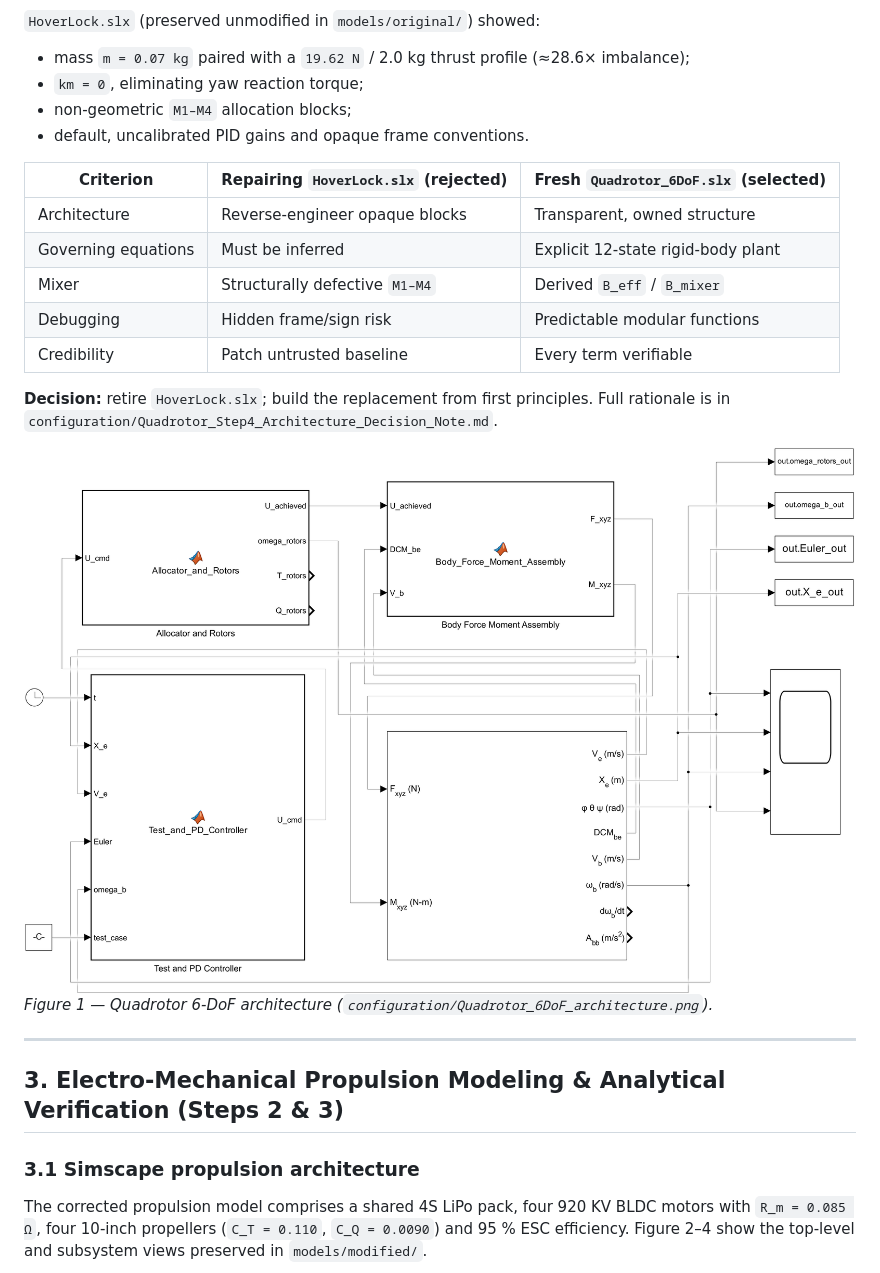
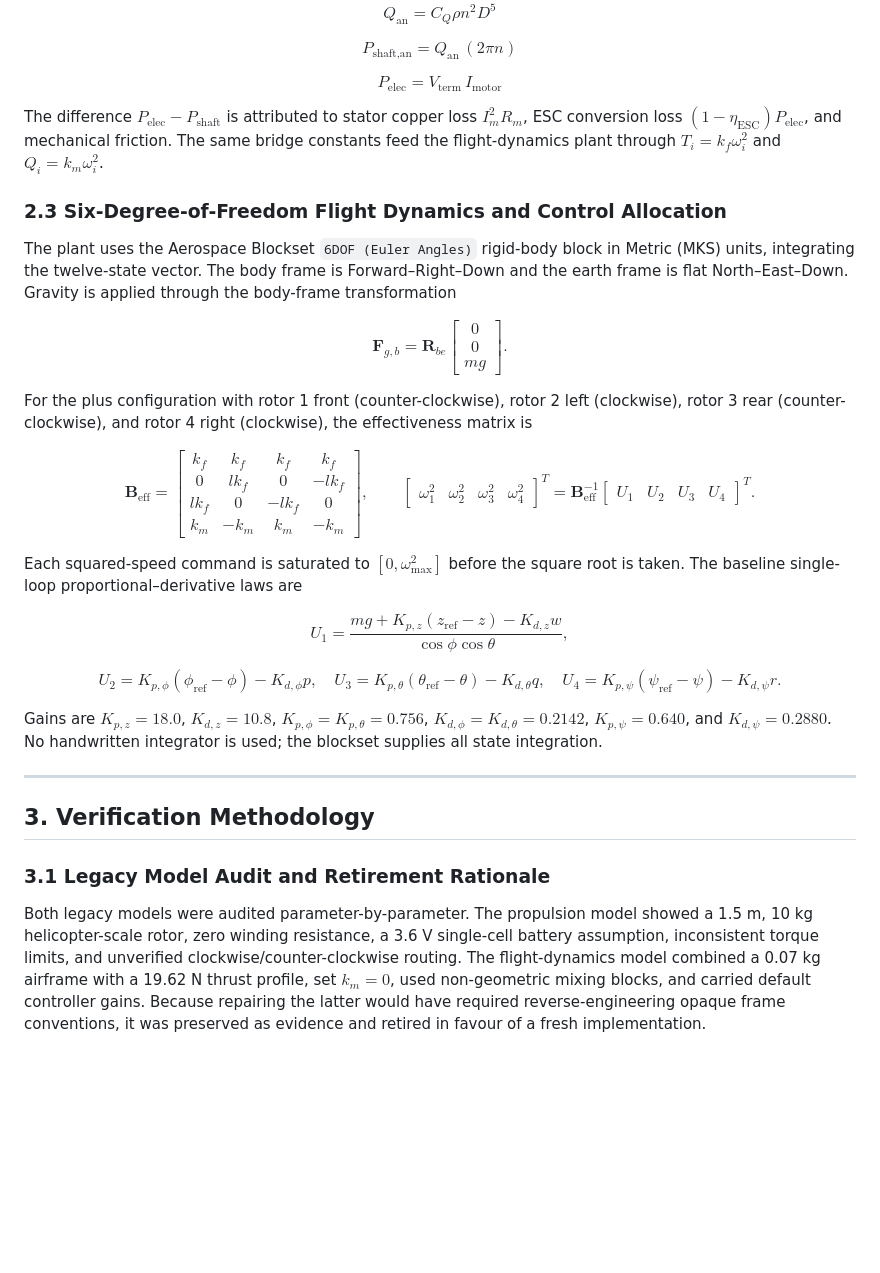
Before and after one commit to PranavSharmaOleti/Quadrotor_System_Modelling, a Markdown page: report/final_report.md, the part around one of its changes. Rendered like a GitHub page; blank space fills up the shorter version.

```diff
--- a/report/final_report.md
+++ b/report/final_report.md
@@ -70,29 +100,61 @@ The legacy 3.6 V single-cell battery assumption was replaced by the shared 14.8
 
-`HoverLock.slx` (preserved unmodified in `models/original/`) showed:
+$$
+Q_{\text{an}}=C_Q\rho n^2 D^5
+$$
 
-- mass `m = 0.07 kg` paired with a `19.62 N` / 2.0 kg thrust profile (≈28.6× imbalance);
-- `km = 0`, eliminating yaw reaction torque;
-- non-geometric `M1–M4` allocation blocks;
-- default, uncalibrated PID gains and opaque frame conventions.
+$$
+P_{\text{shaft,an}}=Q_{\text{an}}\,(2\pi n)
+$$
 
-| Criterion | Repairing `HoverLock.slx` (rejected) | Fresh `Quadrotor_6DoF.slx` (selected) |
-|---|---|---|
-| Architecture | Reverse-engineer opaque blocks | Transparent, owned structure |
-| Governing equations | Must be inferred | Explicit 12-state rigid-body plant |
-| Mixer | Structurally defective `M1–M4` | Derived `B_eff` / `B_mixer` |
-| Debugging | Hidden frame/sign risk | Predictable modular functions |
-| Credibility | Patch untrusted baseline | Every term verifiable |
+$$
+P_{\text{elec}}=V_{\text{term}}\,I_{\text{motor}}
+$$
 
-**Decision:** retire `HoverLock.slx`; build the replacement from first principles. Full rationale is in `configuration/Quadrotor_Step4_Architecture_Decision_Note.md`.
+The difference $P_{\text{elec}}-P_{\text{shaft}}$ is attributed to stator copper loss $I_m^2R_m$, ESC conversion loss $(1-\eta_{\text{ESC}})P_{\text{elec}}$, and mechanical friction. The same bridge constants feed the flight-dynamics plant through $T_i=k_f\omega_i^2$ and $Q_i=k_m\omega_i^2$.
 
-![6-DoF architecture](../configuration/Quadrotor_6DoF_architecture.png)
-*Figure 1 — Quadrotor 6-DoF architecture (`configuration/Quadrotor_6DoF_architecture.png`).*
+### 2.3 Six-Degree-of-Freedom Flight Dynamics and Control Allocation
+
+The plant uses the Aerospace Blockset `6DOF (Euler Angles)` rigid-body block in Metric (MKS) units, integrating the twelve-state vector. The body frame is Forward–Right–Down and the earth frame is flat North–East–Down. Gravity is applied through the body-frame transformation
+
+$$
+\mathbf{F}_{g,b}=\mathbf{R}_{be}\begin{bmatrix}0\\0\\mg\end{bmatrix}.
+$$
+
+For the plus configuration with rotor 1 front (counter-clockwise), rotor 2 left (clockwise), rotor 3 rear (counter-clockwise), and rotor 4 right (clockwise), the effectiveness matrix is
+
+$$
+\mathbf{B}_{\text{eff}}=
+\begin{bmatrix}
+k_f & k_f & k_f & k_f\\
+0 & l k_f & 0 & -l k_f\\
+l k_f & 0 & -l k_f & 0\\
+k_m & -k_m & k_m & -k_m
+\end{bmatrix},
+\qquad
+\begin{bmatrix}\omega_1^2&\omega_2^2&\omega_3^2&\omega_4^2\end{bmatrix}^T
+=\mathbf{B}_{\text{eff}}^{-1}
+\begin{bmatrix}U_1&U_2&U_3&U_4\end{bmatrix}^T .
+$$
+
+Each squared-speed command is saturated to $[0,\omega_{\max}^2]$ before the square root is taken. The baseline single-loop proportional–derivative laws are
+
+$$
+U_1=\frac{mg+K_{p,z}(z_{\text{ref}}-z)-K_{d,z}w}{\cos\phi\cos\theta},
+$$
+
+$$
+U_2=K_{p,\phi}(\phi_{\text{ref}}-\phi)-K_{d,\phi}p,\quad
+U_3=K_{p,\theta}(\theta_{\text{ref}}-\theta)-K_{d,\theta}q,\quad
+U_4=K_{p,\psi}(\psi_{\text{ref}}-\psi)-K_{d,\psi}r .
+$$
+
+Gains are $K_{p,z}=18.0$, $K_{d,z}=10.8$, $K_{p,\phi}=K_{p,\theta}=0.756$, $K_{d,\phi}=K_{d,\theta}=0.2142$, $K_{p,\psi}=0.640$, and $K_{d,\psi}=0.2880$. No handwritten integrator is used; the blockset supplies all state integration.
 
 ---
 
-## 3. Electro-Mechanical Propulsion Modeling & Analytical Verification (Steps 2 & 3)
+## 3. Verification Methodology
 
-### 3.1 Simscape propulsion architecture
+### 3.1 Legacy Model Audit and Retirement Rationale
 
-The corrected propulsion model comprises a shared 4S LiPo pack, four 920 KV BLDC motors with `R_m = 0.085 Ω`, four 10-inch propellers (`C_T = 0.110`, `C_Q = 0.0090`) and 95 % ESC efficiency. Figure 2–4 show the top-level and subsystem views preserved in `models/modified/`.
+Both legacy models were audited parameter-by-parameter. The propulsion model showed a 1.5 m, 10 kg helicopter-scale rotor, zero winding resistance, a 3.6 V single-cell battery assumption, inconsistent torque limits, and unverified clockwise/counter-clockwise routing. The flight-dynamics model combined a 0.07 kg airframe with a 19.62 N thrust profile, set $k_m=0$, used non-geometric mixing blocks, and carried default controller gains. Because repairing the latter would have required reverse-engineering opaque frame conventions, it was preserved as evidence and retired in favour of a fresh implementation.
 
```
Also changed, not shown: other parts of report/final_report.md (+265 -239 lines), mission_analysis/plots/mission_energy_profile.png, propulsion_analysis/plots/power_vs_thrust.png, 6 other files.
